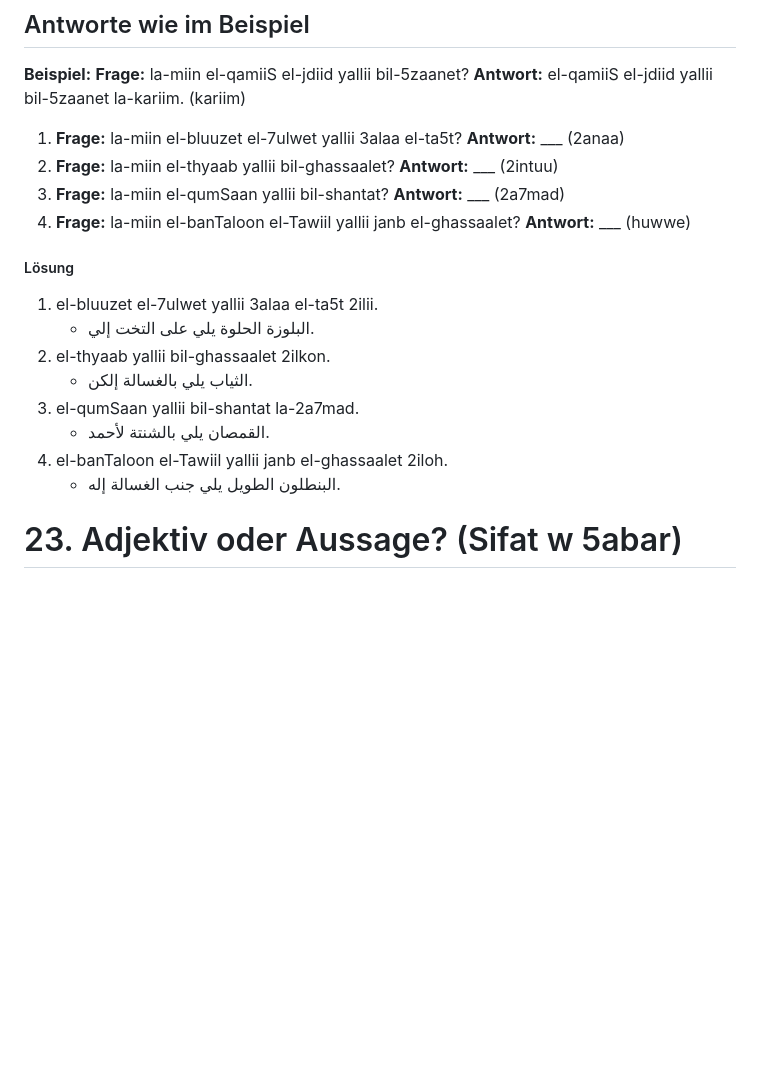
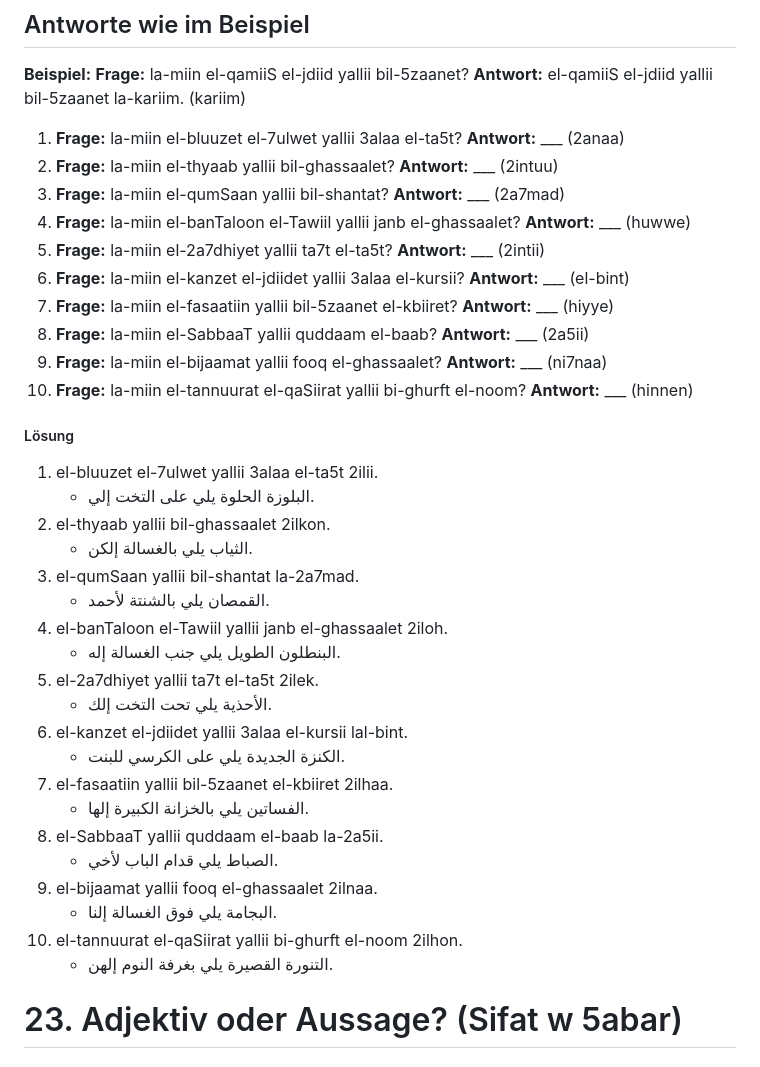
Before and after one commit to Osama-REOPRO/arabic-course-website, a Markdown page: Arabic Website/17. Adjektive, Besitz, Vergleich, Farben/Practice - Adjektive, Besitz, Vergleich, Farben.md, the part around the change. Rendered like a GitHub page; blank space fills up the shorter version.

Commit message:
Lektion 24: exercise 22 (yallii) with 10 items
Co-Authored-By: Claude Opus 5.5 <noreply@anthropic.com>
Claude-Session: https://claude.ai/code/session_01N7TEbDMyZ6nhLhssXozdrW

```diff
--- a/Arabic Website/17. Adjektive, Besitz, Vergleich, Farben/Practice - Adjektive, Besitz, Vergleich, Farben.md
+++ b/Arabic Website/17. Adjektive, Besitz, Vergleich, Farben/Practice - Adjektive, Besitz, Vergleich, Farben.md
@@ -423,6 +423,18 @@ lektion: 24
    **Antwort:** ___ (2a7mad)
 4. **Frage:** la-miin el-banTaloon el-Tawiil yallii janb el-ghassaalet?
    **Antwort:** ___ (huwwe)
+5. **Frage:** la-miin el-2a7dhiyet yallii ta7t el-ta5t?
+   **Antwort:** ___ (2intii)
+6. **Frage:** la-miin el-kanzet el-jdiidet yallii 3alaa el-kursii?
+   **Antwort:** ___ (el-bint)
+7. **Frage:** la-miin el-fasaatiin yallii bil-5zaanet el-kbiiret?
+   **Antwort:** ___ (hiyye)
+8. **Frage:** la-miin el-SabbaaT yallii quddaam el-baab?
+   **Antwort:** ___ (2a5ii)
+9. **Frage:** la-miin el-bijaamat yallii fooq el-ghassaalet?
+   **Antwort:** ___ (ni7naa)
+10. **Frage:** la-miin el-tannuurat el-qaSiirat yallii bi-ghurft el-noom?
+   **Antwort:** ___ (hinnen)
 
 ##### Lösung
 1. el-bluuzet el-7ulwet yallii 3alaa el-ta5t 2ilii.
@@ -433,6 +445,18 @@ lektion: 24
 	- القمصان يلي بالشنتة لأحمد.
 4. el-banTaloon el-Tawiil yallii janb el-ghassaalet 2iloh.
 	- البنطلون الطويل يلي جنب الغسالة إله.
+5. el-2a7dhiyet yallii ta7t el-ta5t 2ilek.
+	- الأحذية يلي تحت التخت إلك.
+6. el-kanzet el-jdiidet yallii 3alaa el-kursii lal-bint.
+	- الكنزة الجديدة يلي على الكرسي للبنت.
+7. el-fasaatiin yallii bil-5zaanet el-kbiiret 2ilhaa.
+	- الفساتين يلي بالخزانة الكبيرة إلها.
+8. el-SabbaaT yallii quddaam el-baab la-2a5ii.
+	- الصباط يلي قدام الباب لأخي.
+9. el-bijaamat yallii fooq el-ghassaalet 2ilnaa.
+	- البجامة يلي فوق الغسالة إلنا.
+10. el-tannuurat el-qaSiirat yallii bi-ghurft el-noom 2ilhon.
+	- التنورة القصيرة يلي بغرفة النوم إلهن.
 
 # 23. Adjektiv oder Aussage? (Sifat w 5abar)
 ## Unterstreiche das Adjektiv (Sifat) mit einem Strich und die Aussage (5abar) mit zwei Strichen
```
